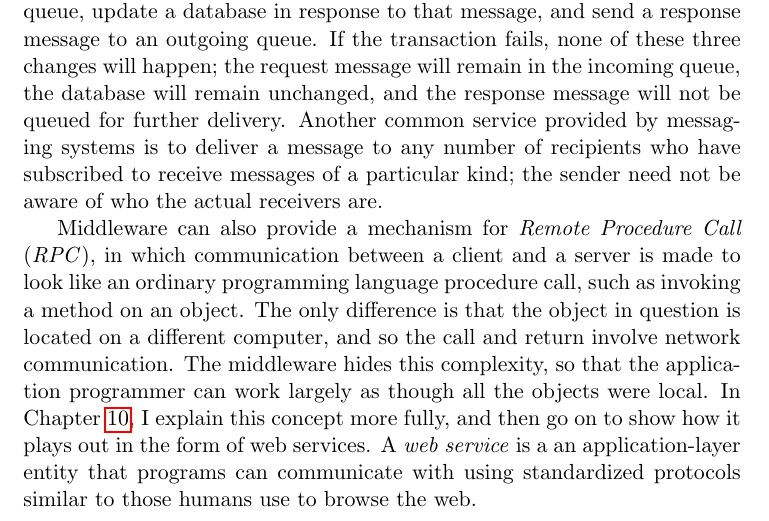
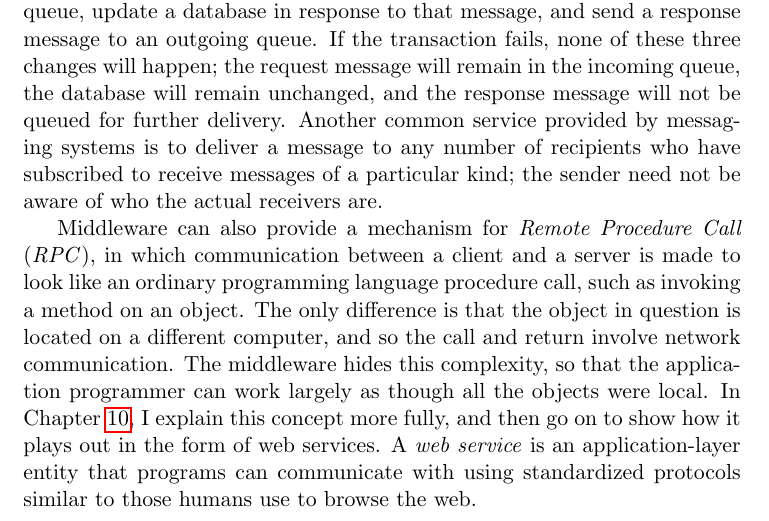
Before and after one commit to Max-Hailperin/Operating-Systems-and-Middleware--Supporting-Controlled-Interaction, a LaTeX thesis (os-book.tex, which reads intro.tex): part of page 36 of 400, cut so that both start at the same text. Compiled offline with pdfLaTeX.

Commit message:
fixes #21

```diff
--- a/intro.tex
+++ b/intro.tex
@@ -730,7 +730,7 @@ hides this complexity, so that the application programmer can work
 largely as though all the objects were local.  In
 Chapter~\ref{distmid-chapter}, I explain this concept more fully, and then go
 on to show how it plays out in the form of web services.  A \vocab{web
-service} is a an application-layer entity that programs can
+service} is an application-layer entity that programs can
 communicate with using standardized protocols similar to those humans
 use to browse the web.
 
```
